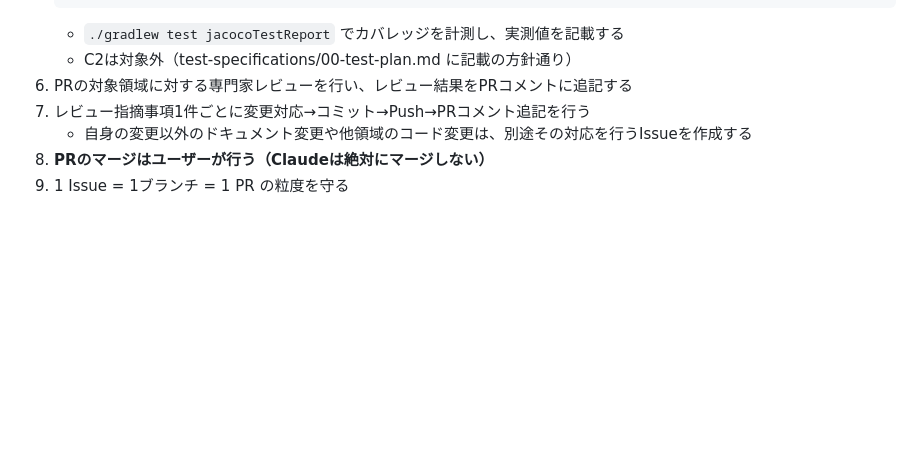
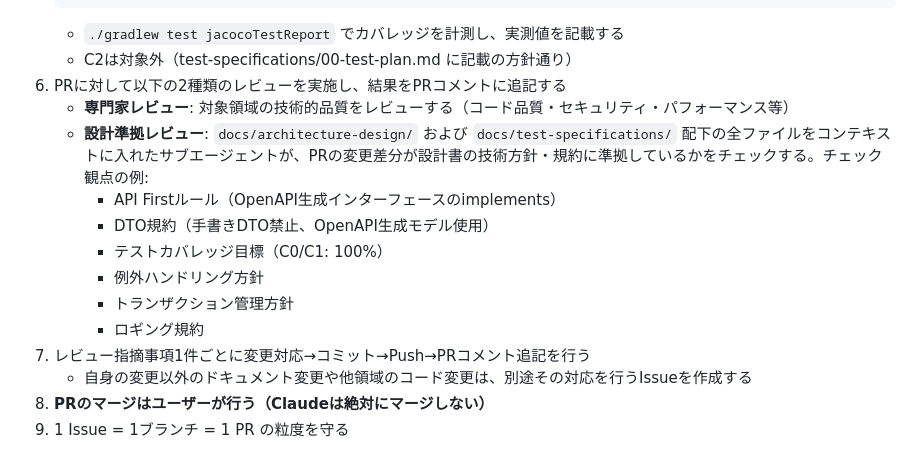
Before and after one commit to hidefumiagata/wms, a Markdown page: CLAUDE.md, the part around the change. GitHub-like rendering; blank space fills up the shorter version.

Commit message:
docs: PRレビュープロセスに設計準拠レビューを追加 / Add design compliance review to PR process
専門家レビュー（コード品質）に加えて、設計準拠レビュー（ルール準拠）を
サブエージェントで実施するプロセスを追加。
docs/architecture-design/ と docs/test-specifications/ を全量読み込んで
PRの変更差分が設計書の方針・規約に準拠しているかをチェックする。

Co-Authored-By: Claude Opus 4.6 (1M context) <noreply@anthropic.com>

````diff
--- a/CLAUDE.md
+++ b/CLAUDE.md
@@ -81,7 +81,15 @@
    ```
    - `./gradlew test jacocoTestReport` でカバレッジを計測し、実測値を記載する
    - C2は対象外（test-specifications/00-test-plan.md に記載の方針通り）
-6. PRの対象領域に対する専門家レビューを行い、レビュー結果をPRコメントに追記する
+6. PRに対して以下の2種類のレビューを実施し、結果をPRコメントに追記する
+   - **専門家レビュー**: 対象領域の技術的品質をレビューする（コード品質・セキュリティ・パフォーマンス等）
+   - **設計準拠レビュー**: `docs/architecture-design/` および `docs/test-specifications/` 配下の全ファイルをコンテキストに入れたサブエージェントが、PRの変更差分が設計書の技術方針・規約に準拠しているかをチェックする。チェック観点の例:
+     - API Firstルール（OpenAPI生成インターフェースのimplements）
+     - DTO規約（手書きDTO禁止、OpenAPI生成モデル使用）
+     - テストカバレッジ目標（C0/C1: 100%）
+     - 例外ハンドリング方針
+     - トランザクション管理方針
+     - ロギング規約
 7. レビュー指摘事項1件ごとに変更対応→コミット→Push→PRコメント追記を行う
    - 自身の変更以外のドキュメント変更や他領域のコード変更は、別途その対応を行うIssueを作成する
 8. **PRのマージはユーザーが行う（Claudeは絶対にマージしない）**
````
